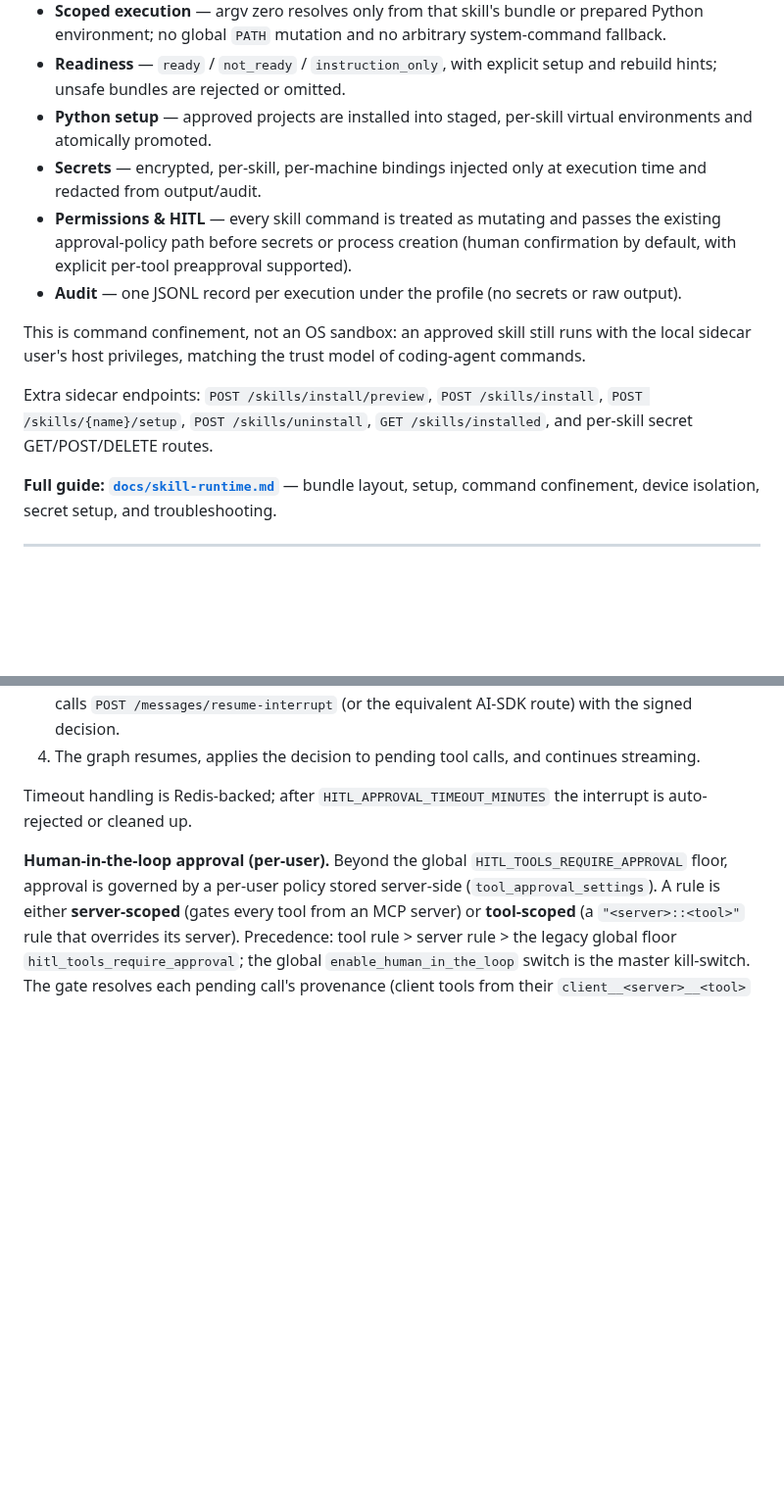
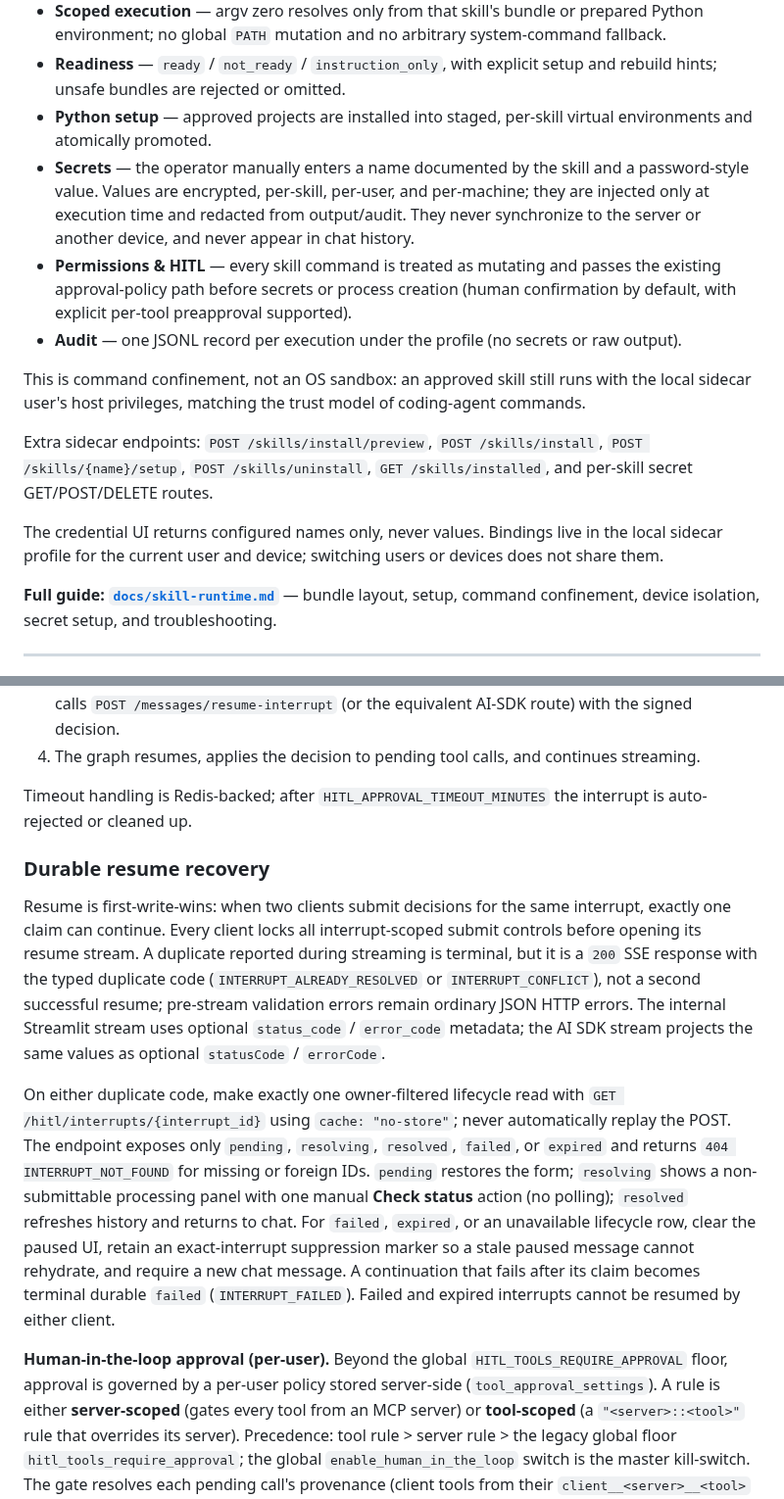
Before and after one commit to Tox1cCoder/AgenticChatbot, a Markdown page: README.md, 2 parts joined by grey strips. Shown at 98% size. Rendered like a GitHub page; blank space fills up the shorter version.

Commit message:
docs(hitl): define no-replay recovery for all clients

```diff
--- a/README.md
+++ b/README.md
@@ -735,13 +735,17 @@ Highlights:
 - **Scoped execution** — argv zero resolves only from that skill's bundle or prepared Python environment; no global `PATH` mutation and no arbitrary system-command fallback.
 - **Readiness** — `ready` / `not_ready` / `instruction_only`, with explicit setup and rebuild hints; unsafe bundles are rejected or omitted.
 - **Python setup** — approved projects are installed into staged, per-skill virtual environments and atomically promoted.
-- **Secrets** — encrypted, per-skill, per-machine bindings injected only at execution time and redacted from output/audit.
+- **Secrets** — the operator manually enters a name documented by the skill and a password-style value. Values are encrypted, per-skill, per-user, and per-machine; they are injected only at execution time and redacted from output/audit. They never synchronize to the server or another device, and never appear in chat history.
 - **Permissions & HITL** — every skill command is treated as mutating and passes the existing approval-policy path before secrets or process creation (human confirmation by default, with explicit per-tool preapproval supported).
 - **Audit** — one JSONL record per execution under the profile (no secrets or raw output).
 
 This is command confinement, not an OS sandbox: an approved skill still runs with the local sidecar user's host privileges, matching the trust model of coding-agent commands.
 
 Extra sidecar endpoints: `POST /skills/install/preview`, `POST /skills/install`, `POST /skills/{name}/setup`, `POST /skills/uninstall`, `GET /skills/installed`, and per-skill secret GET/POST/DELETE routes.
+
+The credential UI returns configured names only, never values. Bindings live in
+the local sidecar profile for the current user and device; switching users or
+devices does not share them.
 
 **Full guide: [`docs/skill-runtime.md`](docs/skill-runtime.md)** — bundle layout, setup, command confinement, device isolation, secret setup, and troubleshooting.
 
@@ -805,6 +809,31 @@ HITL is global (`ENABLE_HUMAN_IN_THE_LOOP=true`) with a per-tool opt-in list (`H
 4. The graph resumes, applies the decision to pending tool calls, and continues streaming.
 
 Timeout handling is Redis-backed; after `HITL_APPROVAL_TIMEOUT_MINUTES` the interrupt is auto-rejected or cleaned up.
+
+### Durable resume recovery
+
+Resume is first-write-wins: when two clients submit decisions for the same
+interrupt, exactly one claim can continue. Every client locks all
+interrupt-scoped submit controls before opening its resume stream. A duplicate
+reported during streaming is terminal, but it is a `200` SSE response with the
+typed duplicate code (`INTERRUPT_ALREADY_RESOLVED` or `INTERRUPT_CONFLICT`),
+not a second successful resume; pre-stream validation errors remain ordinary
+JSON HTTP errors. The internal Streamlit stream uses optional `status_code` /
+`error_code` metadata; the AI SDK stream projects the same values as optional
+`statusCode` / `errorCode`.
+
+On either duplicate code, make exactly one owner-filtered lifecycle read with
+`GET /hitl/interrupts/{interrupt_id}` using `cache: "no-store"`; never
+automatically replay the POST. The endpoint exposes only `pending`,
+`resolving`, `resolved`, `failed`, or `expired` and returns `404
+INTERRUPT_NOT_FOUND` for missing or foreign IDs. `pending` restores the form;
+`resolving` shows a non-submittable processing panel with one manual **Check
+status** action (no polling); `resolved` refreshes history and returns to chat.
+For `failed`, `expired`, or an unavailable lifecycle row, clear the paused UI,
+retain an exact-interrupt suppression marker so a stale paused message cannot
+rehydrate, and require a new chat message. A continuation that fails after its
+claim becomes terminal durable `failed` (`INTERRUPT_FAILED`). Failed and
+expired interrupts cannot be resumed by either client.
 
 **Human-in-the-loop approval (per-user).** Beyond the global `HITL_TOOLS_REQUIRE_APPROVAL` floor, approval is governed by a per-user policy stored server-side (`tool_approval_settings`). A rule is either **server-scoped** (gates every tool from an MCP server) or **tool-scoped** (a `"<server>::<tool>"` rule that overrides its server). Precedence: tool rule > server rule > the legacy global floor `hitl_tools_require_approval`; the global `enable_human_in_the_loop` switch is the master kill-switch. The gate resolves each pending call's provenance (client tools from their `client__<server>__<tool>` name, server tools via the MCP manager) so it works for client-sidecar and deferred (search-loaded) tools alike. Manage it from the demo's MCP panel (per-server "Approval" toggle; per-tool Inherit/Require/Skip), which calls `GET/POST/DELETE /hitl/settings` through the sidecar proxy.
 
```
Also changed, not shown: plans/AI_SDK_FE_CONTRACT.md (+22 -18 lines).
